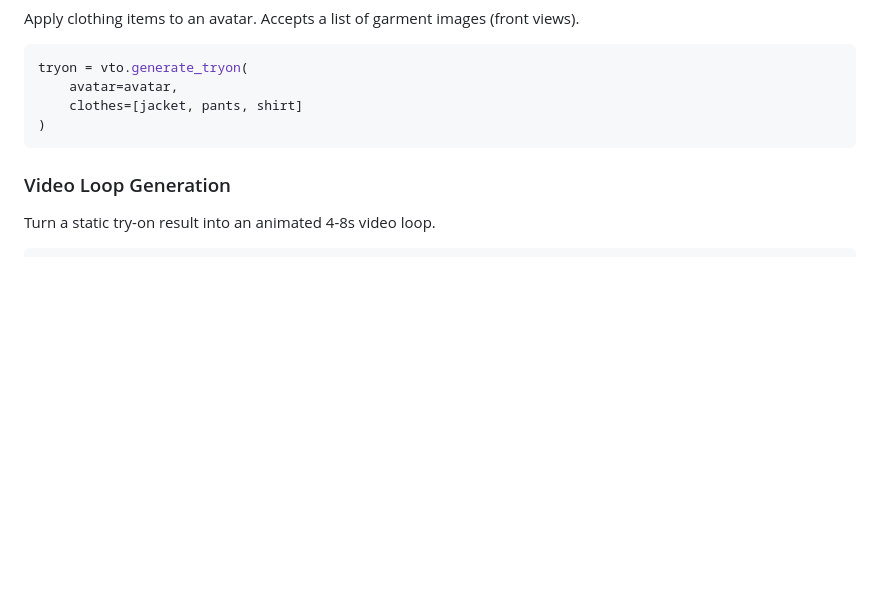
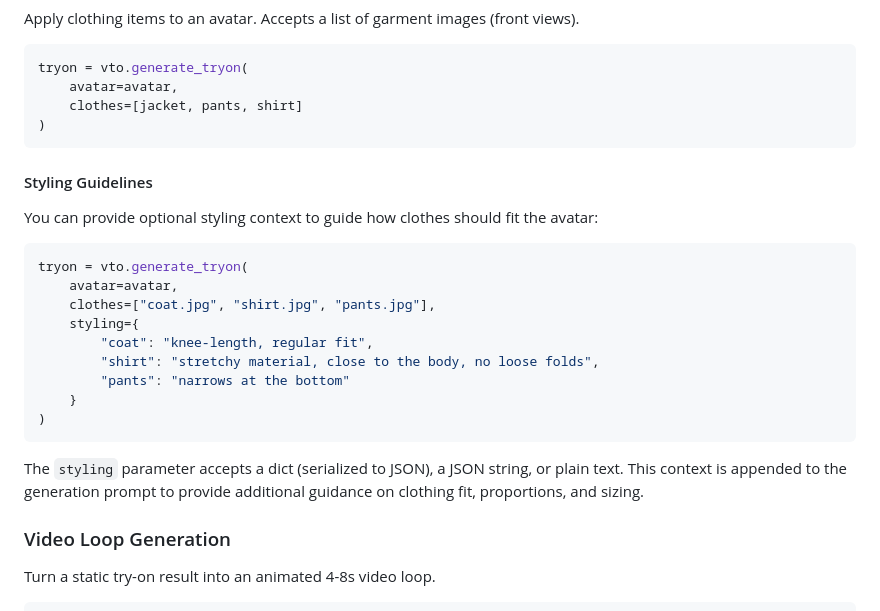
Before and after one commit to Prompt-Haus/OpenVTO, a Markdown page: README.md, the part around the change. GitHub-like rendering; blank space fills up the shorter version.

````diff
--- a/README.md
+++ b/README.md
@@ -173,6 +173,24 @@ tryon = vto.generate_tryon(
 )
 ```
 
+#### Styling Guidelines
+
+You can provide optional styling context to guide how clothes should fit the avatar:
+
+```python
+tryon = vto.generate_tryon(
+    avatar=avatar,
+    clothes=["coat.jpg", "shirt.jpg", "pants.jpg"],
+    styling={
+        "coat": "knee-length, regular fit",
+        "shirt": "stretchy material, close to the body, no loose folds",
+        "pants": "narrows at the bottom"
+    }
+)
+```
+
+The `styling` parameter accepts a dict (serialized to JSON), a JSON string, or plain text. This context is appended to the generation prompt to provide additional guidance on clothing fit, proportions, and sizing.
+
 ### Video Loop Generation
 
 Turn a static try-on result into an animated 4-8s video loop.
````
